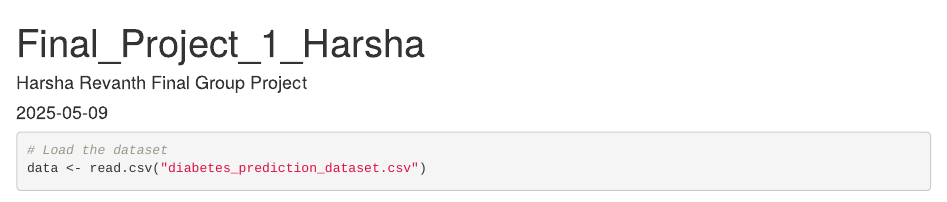
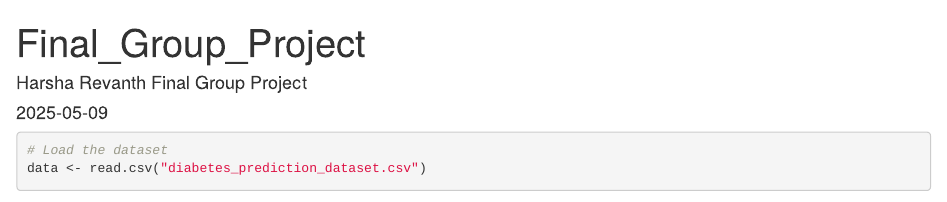
Before and after one commit to saiveganti/HI-743, an R Markdown document (Final_Project_1_Harsha.Rmd): the page in a window 1100 px wide, from its top. Rendered offline with R 4.5, knitr and Pandoc, with nearby package versions; some code elsewhere in the file could not run offline; common packages that the code uses without loading them are loaded.

Commit message:
Update Final_Group_Project.Rmd

```diff
--- a/Final_Project_1_Harsha.Rmd
+++ b/Final_Project_1_Harsha.Rmd
@@ -1,5 +1,5 @@
 ---
-title: "Final_Project_1_Harsha"
+title: "Final_Group_Project"
 author: "Harsha Revanth Final Group Project"
 date: "2025-05-09"
 output: html_document
```
